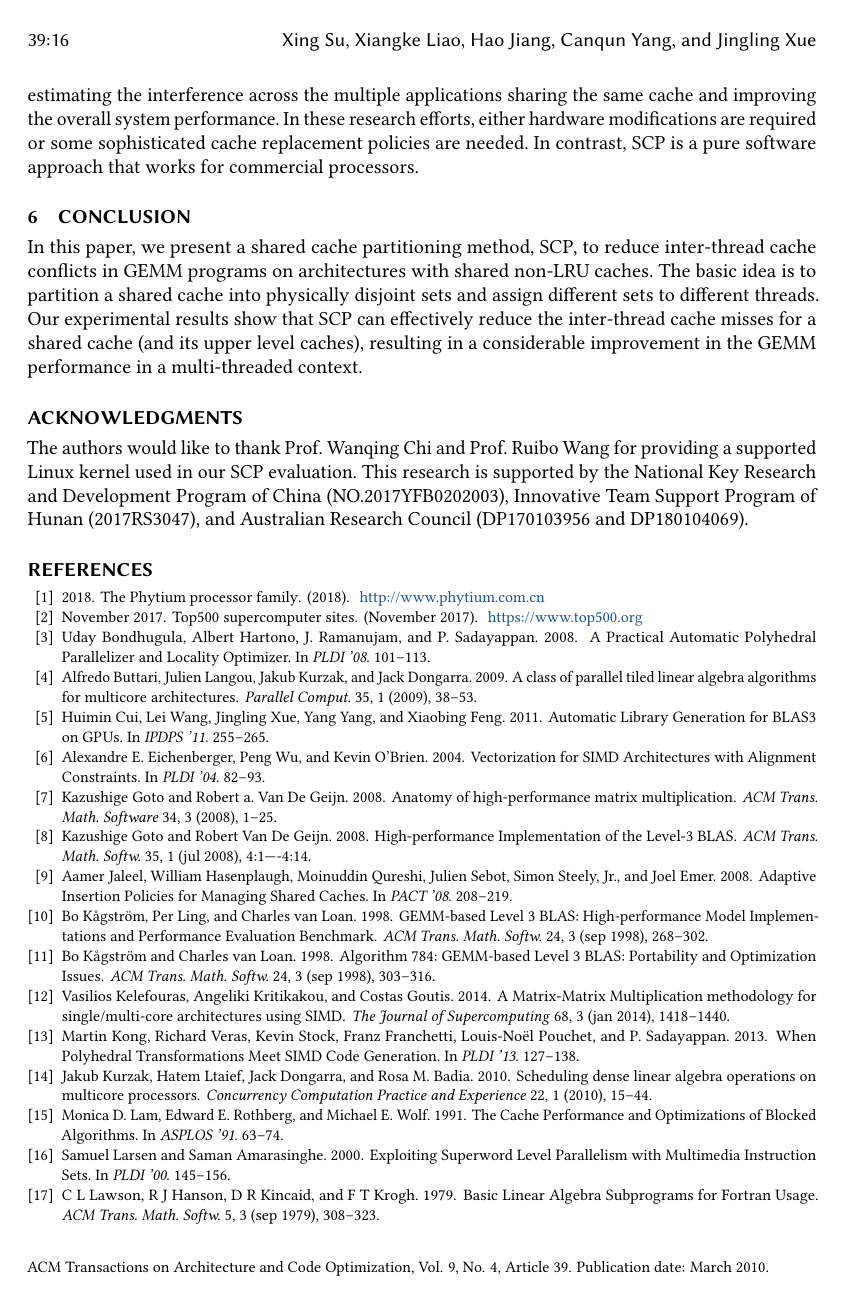
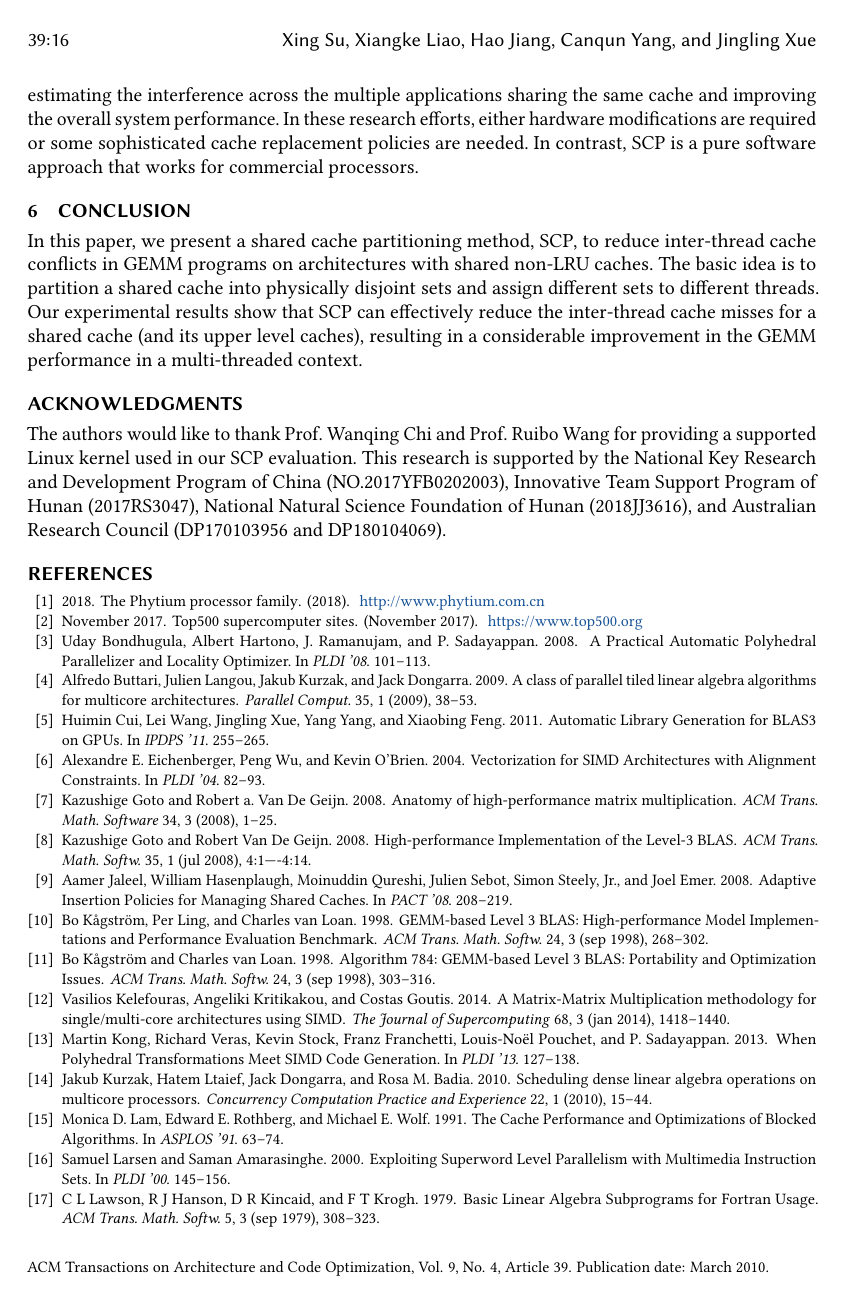
Before and after one commit to pysuxing/taco, a LaTeX paper (main.tex): page 16 of 17. Compiled offline with pdfLaTeX.

Commit message:
Add a funding program of Jiang Hao

```diff
--- a/main.tex
+++ b/main.tex
@@ -131,6 +131,7 @@ This research is supported by
 the National Key Research and Development Program
 of China (NO.2017YFB0202003),
 Innovative Team Support Program of Hunan (2017RS3047),
+National Natural Science Foundation of Hunan (2018JJ3616),
 %% NSFC (NO.61272483, NO.61370018, and NO.61402495),
 and Australian Research Council (DP170103956 and DP180104069).
 
```
